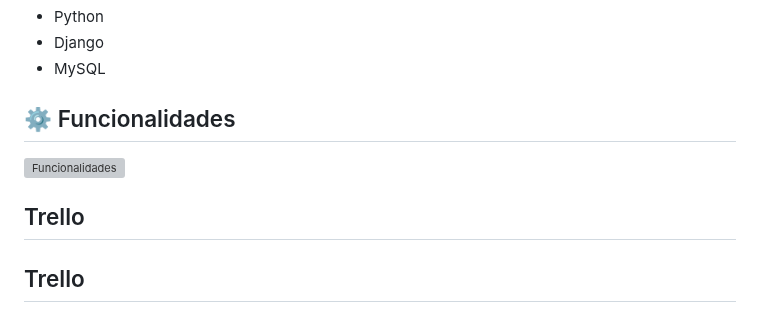
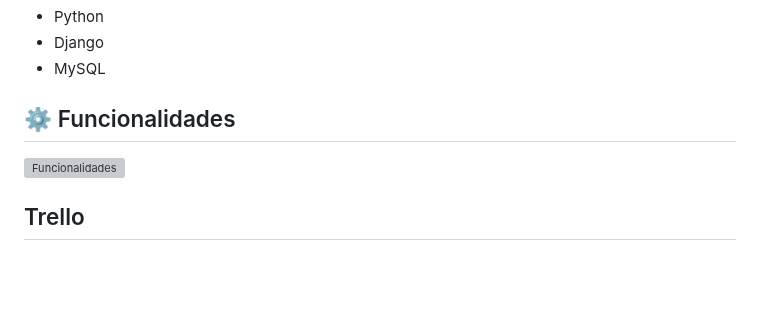
Before and after one commit to Williansilva2207/Vitrina, a Markdown page: README.md, the part around the change. Drawn GitHub-style; blank space fills up the shorter version; grey boxes are pictures that could not be loaded.

```diff
--- a/README.md
+++ b/README.md
@@ -29,7 +29,6 @@ Este projeto busca formentar a indústria criativa e sustentáveil em espaços u
 
 <img src="https://github.com/user-attachments/assets/97e6eec2-aa6c-471c-97c9-c483805f809f" width="600px" alt="Funcionalidades"/>
 
-## Trello
 ## Trello
 <img src="https://github.com/user-attachments/assets/fa40d2be-fc58-4dfb-9acb-092c8cccf6a0" width="600px" alt="Trello"/>
 
```
